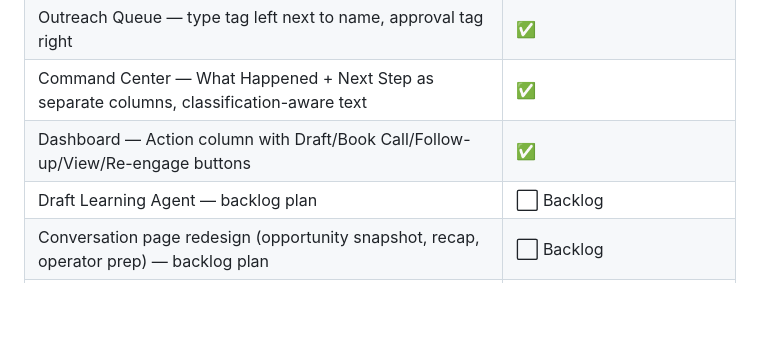
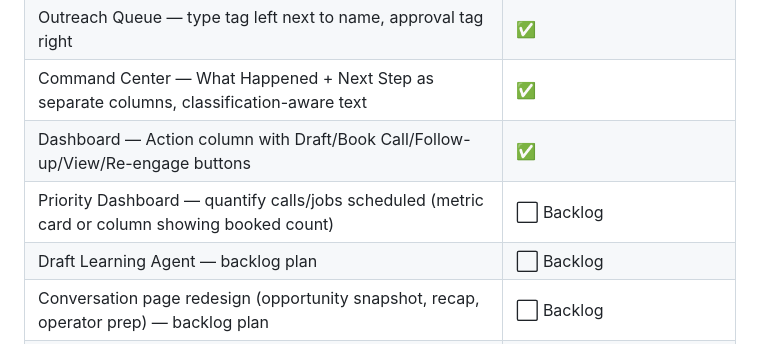
Before and after one commit to avelayud/foreman, a Markdown page: README.md, the part around the change. Rendered like a GitHub page; blank space fills up the shorter version.

Commit message:
Backlog: add priority dashboard calls/jobs scheduled quantification
Co-Authored-By: Claude Sonnet 4.6 <noreply@anthropic.com>

```diff
--- a/README.md
+++ b/README.md
@@ -106,6 +106,7 @@ Foreman identifies dormant customers, scores them by rebooking probability, reac
 | Outreach Queue — type tag left next to name, approval tag right | ✅ |
 | Command Center — What Happened + Next Step as separate columns, classification-aware text | ✅ |
 | Dashboard — Action column with Draft/Book Call/Follow-up/View/Re-engage buttons | ✅ |
+| Priority Dashboard — quantify calls/jobs scheduled (metric card or column showing booked count) | ⬜ Backlog |
 | Draft Learning Agent — backlog plan | ⬜ Backlog |
 | Conversation page redesign (opportunity snapshot, recap, operator prep) — backlog plan | ⬜ Backlog |
 | Analytics Dashboard overhaul | ⬜ Backlog (Job 32 — design discussion first) |
```
